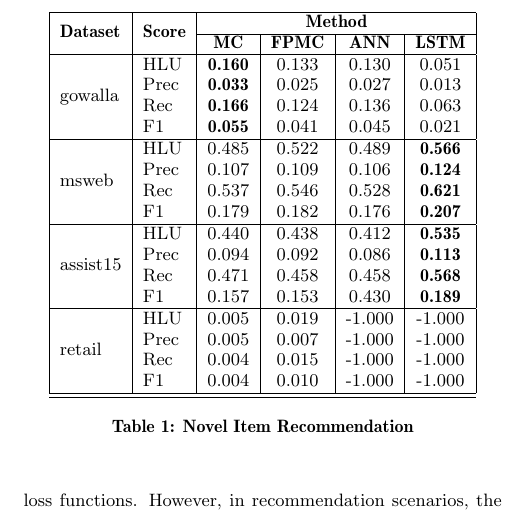
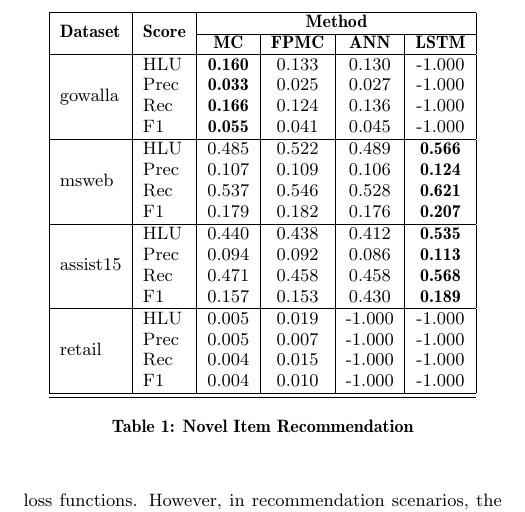
Before and after one commit to vyraun/DeepSeqRec, a LaTeX paper (paper/DeepSeqRec_Recsys16.tex): part of page 2 of 2, cut so that both start at the same text. Compiled offline with pdfLaTeX.

Commit message:
modified results

```diff
--- a/paper/DeepSeqRec_Recsys16.tex
+++ b/paper/DeepSeqRec_Recsys16.tex
@@ -313,10 +313,10 @@ To evaluate the performance of each method, we report the half-life utility (HLU
 & & \textbf{MC} & \textbf{FPMC} & \textbf{ANN} & \textbf{LSTM} \\
 \hline
  \multirow{4}{*}{gowalla}
- & HLU & \textbf{0.160} & 0.133 & 0.130 & 0.051 \\
- & Prec & \textbf{0.033} & 0.025  & 0.027 & 0.013 \\
- & Rec & \textbf{0.166} & 0.124 & 0.136 & 0.063 \\
- & F1 & \textbf{0.055} & 0.041 & 0.045 & 0.021 \\
+ & HLU & \textbf{0.160} & 0.133 & 0.130 & -1.000 \\
+ & Prec & \textbf{0.033} & 0.025  & 0.027 & -1.000 \\
+ & Rec & \textbf{0.166} & 0.124 & 0.136 & -1.000 \\
+ & F1 & \textbf{0.055} & 0.041 & 0.045 & -1.000 \\
  \hline
  \multirow{4}{*}{msweb}
  & HLU & 0.485  & 0.522  & 0.489 & \textbf{0.566} \\
```
Also changed, not shown: paper/DeepSeqRec_Recsys16.tex (2 more changed lines).
